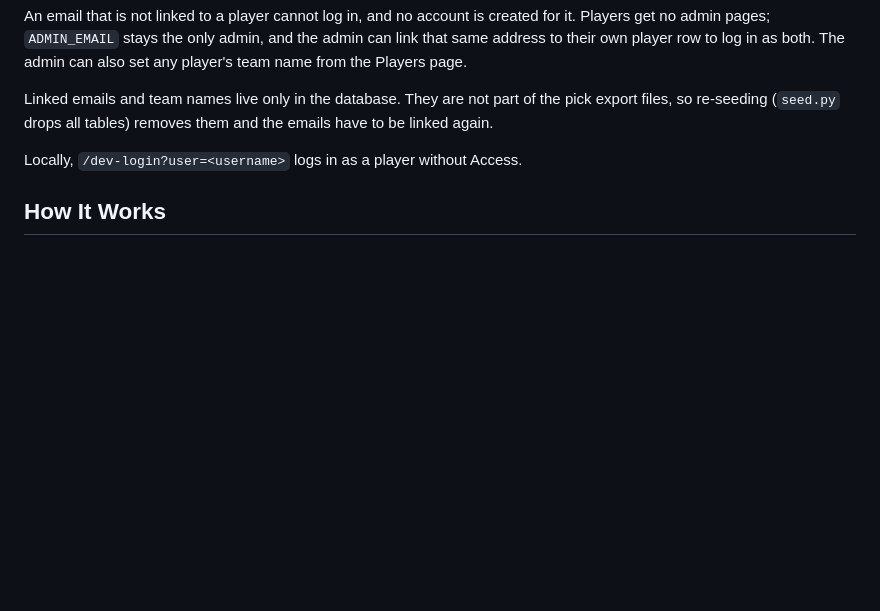
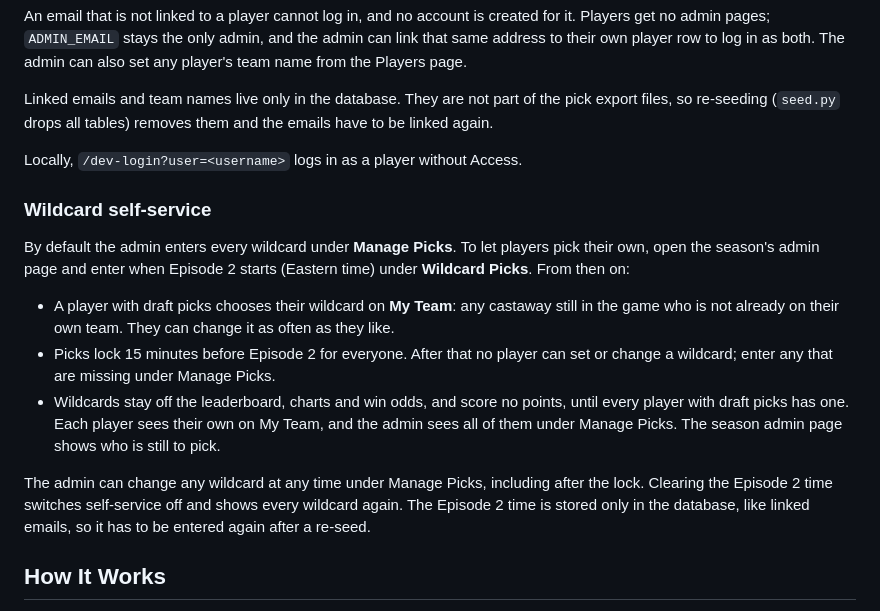
Before and after one commit to benjibromberg/survivor-fantasy, a Markdown page: DEPLOYMENT.md, the part around the change. GitHub-like rendering; blank space fills up the shorter version.

Commit message:
docs(deploy): describe wildcard self-service

```diff
--- a/DEPLOYMENT.md
+++ b/DEPLOYMENT.md
@@ -160,6 +160,27 @@ the emails have to be linked again.
 
 Locally, `/dev-login?user=<username>` logs in as a player without Access.
 
+### Wildcard self-service
+
+By default the admin enters every wildcard under **Manage Picks**. To let
+players pick their own, open the season's admin page and enter when Episode 2
+starts (Eastern time) under **Wildcard Picks**. From then on:
+
+- A player with draft picks chooses their wildcard on **My Team**: any castaway
+  still in the game who is not already on their own team. They can change it as
+  often as they like.
+- Picks lock 15 minutes before Episode 2 for everyone. After that no player
+  can set or change a wildcard; enter any that are missing under Manage Picks.
+- Wildcards stay off the leaderboard, charts and win odds, and score no points,
+  until every player with draft picks has one. Each player sees their own on
+  My Team, and the admin sees all of them under Manage Picks. The season admin
+  page shows who is still to pick.
+
+The admin can change any wildcard at any time under Manage Picks, including
+after the lock. Clearing the Episode 2 time switches self-service off and shows
+every wildcard again. The Episode 2 time is stored only in the database, like
+linked emails, so it has to be entered again after a re-seed.
+
 ## How It Works
 
 - **`cloudflared`** runs the remotely-managed tunnel from the `CF_TUNNEL_TOKEN`
```
